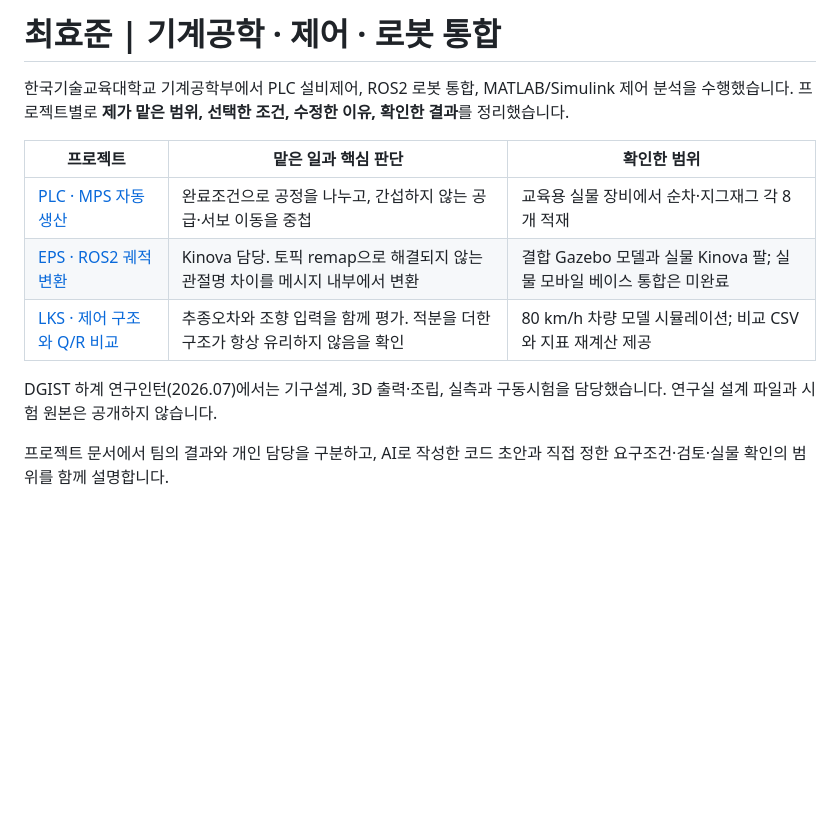
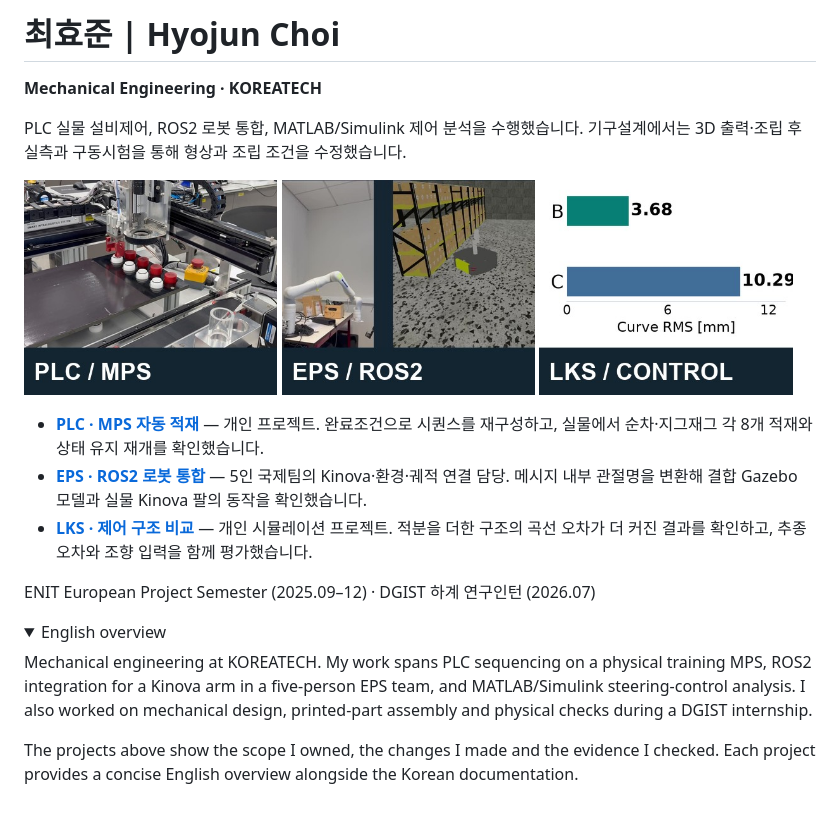
Before and after one commit to CHOI-HYOJUN-kr/CHOI-HYOJUN-kr, a Markdown page: README.md, the part around the change. Drawn GitHub-style; pictures changed too: assets/eps.jpg (added), assets/lks.jpg (added), assets/plc.jpg (added); folded sections open; blank space fills up the shorter version.

Commit message:
Lead portfolio with project evidence and individual scope

```diff
--- a/README.md
+++ b/README.md
@@ -1,13 +1,24 @@
-# 최효준 | 기계공학 · 제어 · 로봇 통합
+# 최효준 | Hyojun Choi
 
-한국기술교육대학교 기계공학부에서 PLC 설비제어, ROS2 로봇 통합, MATLAB/Simulink 제어 분석을 수행했습니다. 프로젝트별로 **제가 맡은 범위, 선택한 조건, 수정한 이유, 확인한 결과**를 정리했습니다.
+**Mechanical Engineering · KOREATECH**
 
-| 프로젝트 | 맡은 일과 핵심 판단 | 확인한 범위 |
-| --- | --- | --- |
-| [PLC · MPS 자동생산](https://github.com/CHOI-HYOJUN-kr/PLC-MPS-Automation) | 완료조건으로 공정을 나누고, 간섭하지 않는 공급·서보 이동을 중첩 | 교육용 실물 장비에서 순차·지그재그 각 8개 적재 |
-| [EPS · ROS2 궤적 변환](https://github.com/CHOI-HYOJUN-kr/eps-mirror-node) | Kinova 담당. 토픽 remap으로 해결되지 않는 관절명 차이를 메시지 내부에서 변환 | 결합 Gazebo 모델과 실물 Kinova 팔; 실물 모바일 베이스 통합은 미완료 |
-| [LKS · 제어 구조와 Q/R 비교](https://github.com/CHOI-HYOJUN-kr/LKS-Control-Optimization) | 추종오차와 조향 입력을 함께 평가. 적분을 더한 구조가 항상 유리하지 않음을 확인 | 80 km/h 차량 모델 시뮬레이션; 비교 CSV와 지표 재계산 제공 |
+PLC 실물 설비제어, ROS2 로봇 통합, MATLAB/Simulink 제어 분석을 수행했습니다. 기구설계에서는 3D 출력·조립 후 실측과 구동시험을 통해 형상과 조립 조건을 수정했습니다.
 
-DGIST 하계 연구인턴(2026.07)에서는 기구설계, 3D 출력·조립, 실측과 구동시험을 담당했습니다. 연구실 설계 파일과 시험 원본은 공개하지 않습니다.
+<a href="https://github.com/CHOI-HYOJUN-kr/PLC-MPS-Automation#readme"><img src="assets/plc.jpg" width="32%" alt="PLC: 교육용 실물 MPS의 8개 적재 결과. 프로젝트 README로 이동"></a>
+<a href="https://github.com/CHOI-HYOJUN-kr/eps-mirror-node#readme"><img src="assets/eps.jpg" width="32%" alt="EPS: 실물 Kinova와 Gazebo 결합 모델. 프로젝트 README로 이동"></a>
+<a href="https://github.com/CHOI-HYOJUN-kr/LKS-Control-Optimization#readme"><img src="assets/lks.jpg" width="32%" alt="LKS: 시뮬레이션 B/C 곡선 RMS 비교. 프로젝트 README로 이동"></a>
 
-프로젝트 문서에서 팀의 결과와 개인 담당을 구분하고, AI로 작성한 코드 초안과 직접 정한 요구조건·검토·실물 확인의 범위를 함께 설명합니다.
+- **[PLC · MPS 자동 적재](https://github.com/CHOI-HYOJUN-kr/PLC-MPS-Automation#readme)** — 개인 프로젝트. 완료조건으로 시퀀스를 재구성하고, 실물에서 순차·지그재그 각 8개 적재와 상태 유지 재개를 확인했습니다.
+- **[EPS · ROS2 로봇 통합](https://github.com/CHOI-HYOJUN-kr/eps-mirror-node#readme)** — 5인 국제팀의 Kinova·환경·궤적 연결 담당. 메시지 내부 관절명을 변환해 결합 Gazebo 모델과 실물 Kinova 팔의 동작을 확인했습니다.
+- **[LKS · 제어 구조 비교](https://github.com/CHOI-HYOJUN-kr/LKS-Control-Optimization#readme)** — 개인 시뮬레이션 프로젝트. 적분을 더한 구조의 곡선 오차가 더 커진 결과를 확인하고, 추종오차와 조향 입력을 함께 평가했습니다.
+
+ENIT European Project Semester (2025.09–12) · DGIST 하계 연구인턴 (2026.07)
+
+<details>
+<summary>English overview</summary>
+
+Mechanical engineering at KOREATECH. My work spans PLC sequencing on a physical training MPS, ROS2 integration for a Kinova arm in a five-person EPS team, and MATLAB/Simulink steering-control analysis. I also worked on mechanical design, printed-part assembly and physical checks during a DGIST internship.
+
+The projects above show the scope I owned, the changes I made and the evidence I checked. Each project provides a concise English overview alongside the Korean documentation.
+
+</details>
```
Also changed, not shown: SOURCES.md (added, +5 -0 lines), 2 other files.
